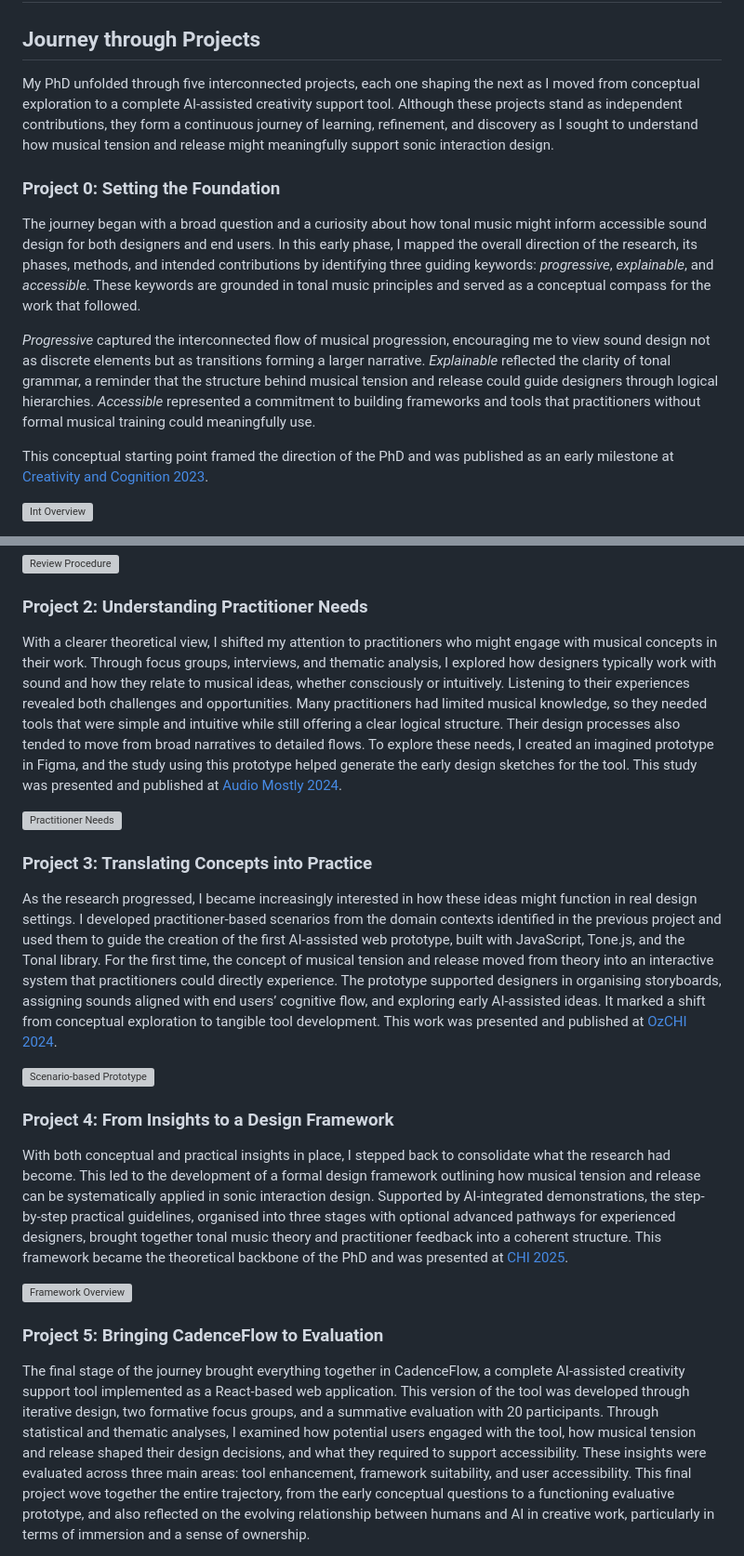
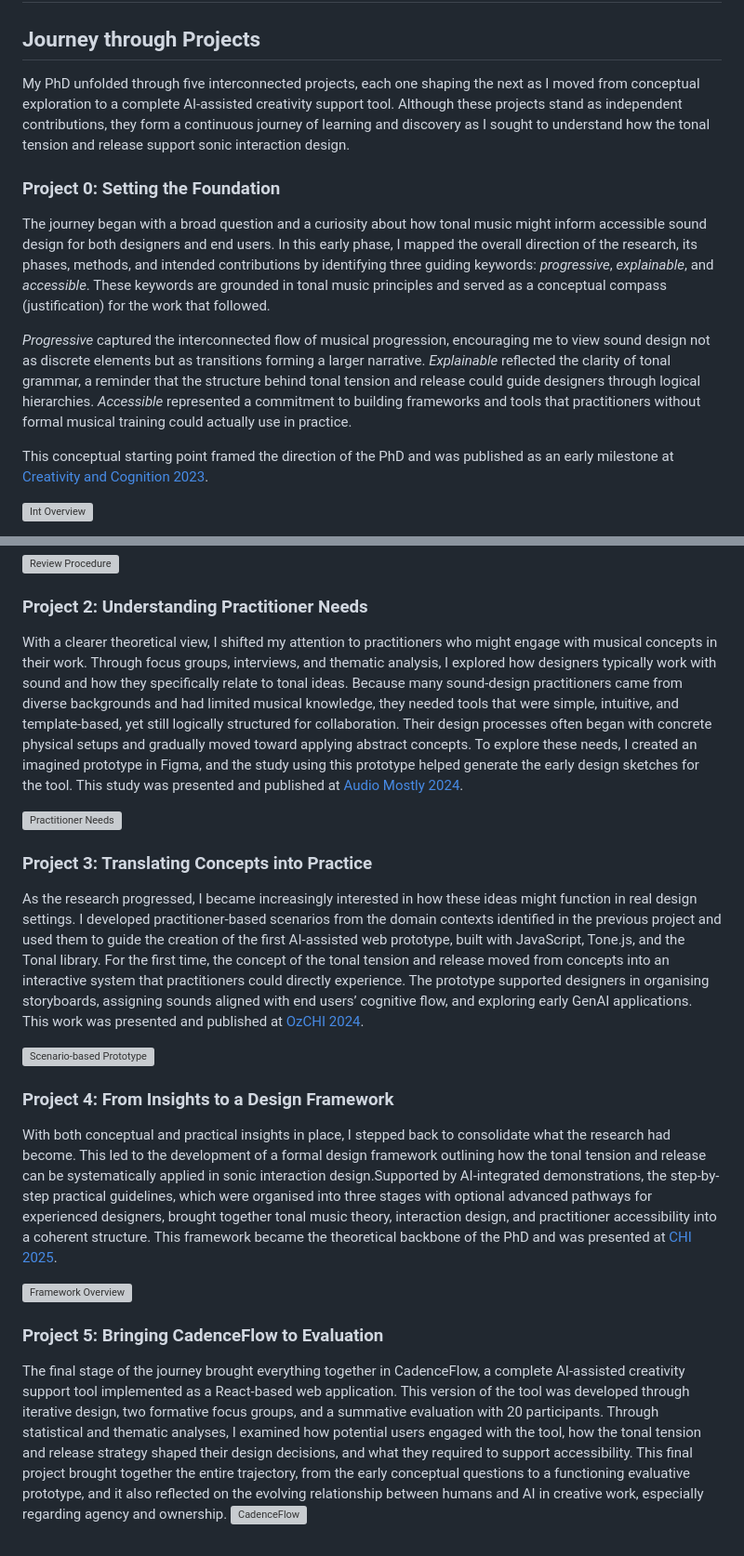
Before and after one commit to Yorkcla/PhDFinalPT, a Markdown page: markdown/projects.md, 2 parts joined by grey strips. Shown: that part at 93% size. Drawn GitHub-style; grey boxes are pictures that could not be loaded.

Commit message:
revised till the proejct page

```diff
--- a/markdown/projects.md
+++ b/markdown/projects.md
@@ -2,13 +2,13 @@
 
 ## Journey through Projects
 
-My PhD unfolded through five interconnected projects, each one shaping the next as I moved from conceptual exploration to a complete AI-assisted creativity support tool. Although these projects stand as independent contributions, they form a continuous journey of learning, refinement, and discovery as I sought to understand how musical tension and release might meaningfully support sonic interaction design.
+My PhD unfolded through five interconnected projects, each one shaping the next as I moved from conceptual exploration to a complete AI-assisted creativity support tool. Although these projects stand as independent contributions, they form a continuous journey of learning and discovery as I sought to understand how the tonal tension and release support sonic interaction design.
 
 ### Project 0: Setting the Foundation
 
-The journey began with a broad question and a curiosity about how tonal music might inform accessible sound design for both designers and end users. In this early phase, I mapped the overall direction of the research, its phases, methods, and intended contributions by identifying three guiding keywords: *progressive*, *explainable*, and *accessible*. These keywords are grounded in tonal music principles and served as a conceptual compass for the work that followed.
+The journey began with a broad question and a curiosity about how tonal music might inform accessible sound design for both designers and end users. In this early phase, I mapped the overall direction of the research, its phases, methods, and intended contributions by identifying three guiding keywords: *progressive*, *explainable*, and *accessible*. These keywords are grounded in tonal music principles and served as a conceptual compass (justification) for the work that followed.
 
-*Progressive* captured the interconnected flow of musical progression, encouraging me to view sound design not as discrete elements but as transitions forming a larger narrative. *Explainable* reflected the clarity of tonal grammar, a reminder that the structure behind musical tension and release could guide designers through logical hierarchies. *Accessible* represented a commitment to building frameworks and tools that practitioners without formal musical training could meaningfully use.
+*Progressive* captured the interconnected flow of musical progression, encouraging me to view sound design not as discrete elements but as transitions forming a larger narrative. *Explainable* reflected the clarity of tonal grammar, a reminder that the structure behind tonal tension and release could guide designers through logical hierarchies. *Accessible* represented a commitment to building frameworks and tools that practitioners without formal musical training could actually use in practice.
 
 This conceptual starting point framed the direction of the PhD and was published as an early milestone at [Creativity and Cognition 2023](https://dl.acm.org/doi/10.1145/3591196.3596814).
 
@@ -23,24 +23,23 @@ With this foundation in place, I turned to the research landscape to learn how o
 
 ### Project 2: Understanding Practitioner Needs
 
-With a clearer theoretical view, I shifted my attention to practitioners who might engage with musical concepts in their work. Through focus groups, interviews, and thematic analysis, I explored how designers typically work with sound and how they relate to musical ideas, whether consciously or intuitively. Listening to their experiences revealed both challenges and opportunities. Many practitioners had limited musical knowledge, so they needed tools that were simple and intuitive while still offering a clear logical structure. Their design processes also tended to move from broad narratives to detailed flows. To explore these needs, I created an imagined prototype in Figma, and the study using this prototype helped generate the early design sketches for the tool. This study was presented and published at [Audio Mostly 2024](https://dl.acm.org/doi/10.1145/3678299.3678321).
+With a clearer theoretical view, I shifted my attention to practitioners who might engage with musical concepts in their work. Through focus groups, interviews, and thematic analysis, I explored how designers typically work with sound and how they specifically relate to tonal ideas. Because many sound-design practitioners came from diverse backgrounds and had limited musical knowledge, they needed tools that were simple, intuitive, and template-based, yet still logically structured for collaboration. Their design processes often began with concrete physical setups and gradually moved toward applying abstract concepts. To explore these needs, I created an imagined prototype in Figma, and the study using this prototype helped generate the early design sketches for the tool. This study was presented and published at [Audio Mostly 2024](https://dl.acm.org/doi/10.1145/3678299.3678321).
 
 <img src="../assets/images/needs.jpg" alt="Practitioner Needs" width="700" height="auto" class="zoomable" onclick="this.classList.toggle('active')">
 
 ### Project 3: Translating Concepts into Practice
 
-As the research progressed, I became increasingly interested in how these ideas might function in real design settings. I developed practitioner-based scenarios from the domain contexts identified in the previous project and used them to guide the creation of the first AI-assisted web prototype, built with JavaScript, Tone.js, and the Tonal library. For the first time, the concept of musical tension and release moved from theory into an interactive system that practitioners could directly experience. The prototype supported designers in organising storyboards, assigning sounds aligned with end users’ cognitive flow, and exploring early AI-assisted ideas. It marked a shift from conceptual exploration to tangible tool development. This work was presented and published at [OzCHI 2024](https://dl.acm.org/doi/10.1145/3726986.3727042).
+As the research progressed, I became increasingly interested in how these ideas might function in real design settings. I developed practitioner-based scenarios from the domain contexts identified in the previous project and used them to guide the creation of the first AI-assisted web prototype, built with JavaScript, Tone.js, and the Tonal library. For the first time, the concept of the tonal tension and release moved from concepts into an interactive system that practitioners could directly experience. The prototype supported designers in organising storyboards, assigning sounds aligned with end users’ cognitive flow, and exploring early GenAI applications. This work was presented and published at [OzCHI 2024](https://dl.acm.org/doi/10.1145/3726986.3727042).
 
 <img src="../assets/images/prototype1.jpg" alt="Scenario-based Prototype" width="700" height="500" class="zoomable" onclick="this.classList.toggle('active')">
 
 ### Project 4: From Insights to a Design Framework
 
-With both conceptual and practical insights in place, I stepped back to consolidate what the research had become. This led to the development of a formal design framework outlining how musical tension and release can be systematically applied in sonic interaction design. Supported by AI-integrated demonstrations, the step-by-step practical guidelines, organised into three stages with optional advanced pathways for experienced designers, brought together tonal music theory and practitioner feedback into a coherent structure. This framework became the theoretical backbone of the PhD and was presented at [CHI 2025](https://dl.acm.org/doi/10.1145/3706599.3720089).
+With both conceptual and practical insights in place, I stepped back to consolidate what the research had become. This led to the development of a formal design framework outlining how the tonal tension and release can be systematically applied in sonic interaction design.Supported by AI-integrated demonstrations, the step-by-step practical guidelines, which were organised into three stages with optional advanced pathways for experienced designers, brought together tonal music theory, interaction design, and practitioner accessibility into a coherent structure. This framework became the theoretical backbone of the PhD and was presented at [CHI 2025](https://dl.acm.org/doi/10.1145/3706599.3720089).
 
 <img src="../assets/images/framework.jpg" alt="Framework Overview" width="700" height="auto" class="zoomable" onclick="this.classList.toggle('active')">
 
 ### Project 5: Bringing CadenceFlow to Evaluation
 
-The final stage of the journey brought everything together in CadenceFlow, a complete AI-assisted creativity support tool implemented as a React-based web application. This version of the tool was developed through iterative design, two formative focus groups, and a summative evaluation with 20 participants. Through statistical and thematic analyses, I examined how potential users engaged with the tool, how musical tension and release shaped their design decisions, and what they required to support accessibility. These insights were evaluated across three main areas: tool enhancement, framework suitability, and user accessibility. This final project wove together the entire trajectory, from the early conceptual questions to a functioning evaluative prototype, and also reflected on the evolving relationship between humans and AI in creative work, particularly in terms of immersion and a sense of ownership.
-
+The final stage of the journey brought everything together in CadenceFlow, a complete AI-assisted creativity support tool implemented as a React-based web application. This version of the tool was developed through iterative design, two formative focus groups, and a summative evaluation with 20 participants. Through statistical and thematic analyses, I examined how potential users engaged with the tool, how the tonal tension and release strategy shaped their design decisions, and what they required to support accessibility. This final project brought together the entire trajectory, from the early conceptual questions to a functioning evaluative prototype, and it also reflected on the evolving relationship between humans and AI in creative work, especially regarding agency and ownership.
 <img src="../assets/images/cadenceflow.jpg" alt="CadenceFlow" width="700" height="auto" class="zoomable" onclick="this.classList.toggle('active')">
```
Also changed, not shown: markdown/demo.md (+3 -3 lines), markdown/intro.md (+1 -1 lines).
